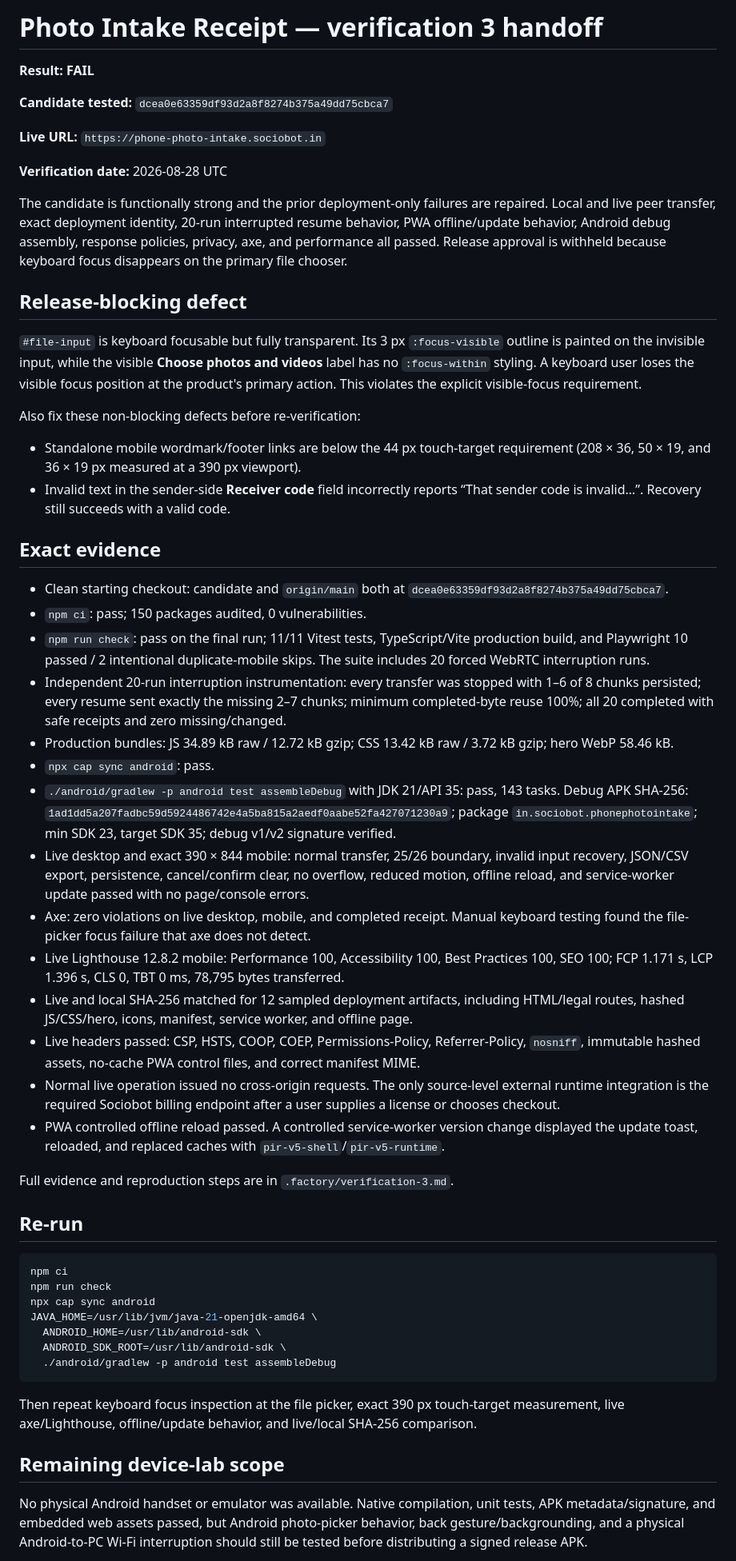
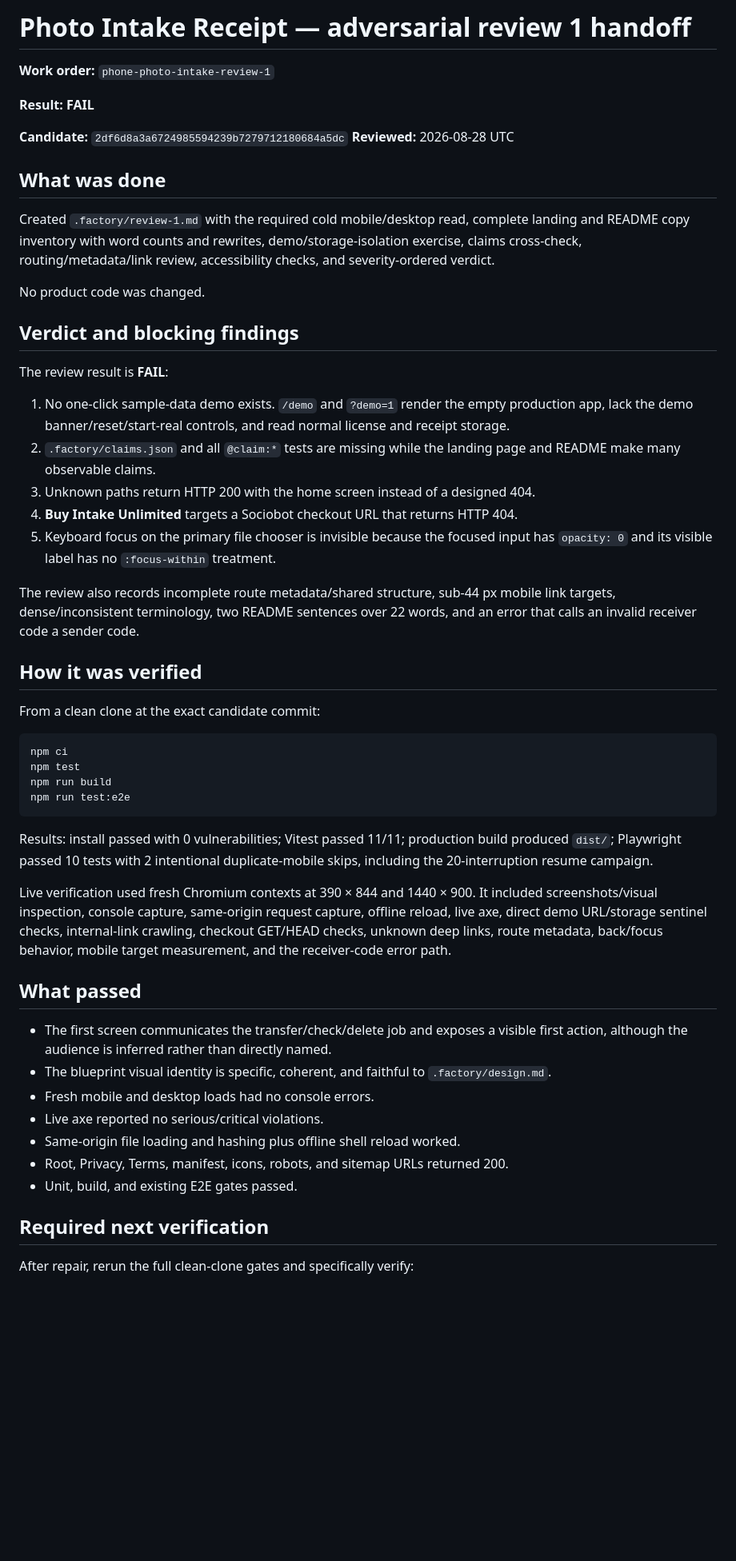
Before and after one commit to B-Divyesh/sf-phone-photo-intake, a Markdown page: .factory/handoff.md, the part around one of its changes. Shown at 80% size. Drawn GitHub-style; blank space fills up the shorter version.

Commit message:
docs: add adversarial first-read review

````diff
--- a/.factory/handoff.md
+++ b/.factory/handoff.md
@@ -1,57 +1,56 @@
-# Photo Intake Receipt — verification 3 handoff
+# Photo Intake Receipt — adversarial review 1 handoff
 
-**Result: FAIL**
+**Work order:** `phone-photo-intake-review-1`
 
-**Candidate tested:** `dcea0e63359df93d2a8f8274b375a49dd75cbca7`
+**Result:** **FAIL**
 
-**Live URL:** `https://phone-photo-intake.sociobot.in`
+**Candidate:** `2df6d8a3a6724985594239b7279712180684a5dc`
+**Reviewed:** 2026-08-28 UTC
 
-**Verification date:** 2026-08-28 UTC
+## What was done
 
-The candidate is functionally strong and the prior deployment-only failures are repaired. Local and live peer transfer, exact deployment identity, 20-run interrupted resume behavior, PWA offline/update behavior, Android debug assembly, response policies, privacy, axe, and performance all passed. Release approval is withheld because keyboard focus disappears on the primary file chooser.
+Created `.factory/review-1.md` with the required cold mobile/desktop read, complete landing and README copy inventory with word counts and rewrites, demo/storage-isolation exercise, claims cross-check, routing/metadata/link review, accessibility checks, and severity-ordered verdict.
 
-## Release-blocking defect
+No product code was changed.
 
-`#file-input` is keyboard focusable but fully transparent. Its 3 px `:focus-visible` outline is painted on the invisible input, while the visible **Choose photos and videos** label has no `:focus-within` styling. A keyboard user loses the visible focus position at the product's primary action. This violates the explicit visible-focus requirement.
+## Verdict and blocking findings
 
-Also fix these non-blocking defects before re-verification:
+The review result is **FAIL**:
 
-- Standalone mobile wordmark/footer links are below the 44 px touch-target requirement (208 × 36, 50 × 19, and 36 × 19 px measured at a 390 px viewport).
-- Invalid text in the sender-side **Receiver code** field incorrectly reports “That sender code is invalid…”. Recovery still succeeds with a valid code.
+1. No one-click sample-data demo exists. `/demo` and `?demo=1` render the empty production app, lack the demo banner/reset/start-real controls, and read normal license and receipt storage.
+2. `.factory/claims.json` and all `@claim:*` tests are missing while the landing page and README make many observable claims.
+3. Unknown paths return HTTP 200 with the home screen instead of a designed 404.
+4. **Buy Intake Unlimited** targets a Sociobot checkout URL that returns HTTP 404.
+5. Keyboard focus on the primary file chooser is invisible because the focused input has `opacity: 0` and its visible label has no `:focus-within` treatment.
 
-## Exact evidence
+The review also records incomplete route metadata/shared structure, sub-44 px mobile link targets, dense/inconsistent terminology, two README sentences over 22 words, and an error that calls an invalid receiver code a sender code.
 
-- Clean starting checkout: candidate and `origin/main` both at `dcea0e63359df93d2a8f8274b375a49dd75cbca7`.
-- `npm ci`: pass; 150 packages audited, 0 vulnerabilities.
-- `npm run check`: pass on the final run; 11/11 Vitest tests, TypeScript/Vite production build, and Playwright 10 passed / 2 intentional duplicate-mobile skips. The suite includes 20 forced WebRTC interruption runs.
-- Independent 20-run interruption instrumentation: every transfer was stopped with 1–6 of 8 chunks persisted; every resume sent exactly the missing 2–7 chunks; minimum completed-byte reuse 100%; all 20 completed with safe receipts and zero missing/changed.
-- Production bundles: JS 34.89 kB raw / 12.72 kB gzip; CSS 13.42 kB raw / 3.72 kB gzip; hero WebP 58.46 kB.
-- `npx cap sync android`: pass.
-- `./android/gradlew -p android test assembleDebug` with JDK 21/API 35: pass, 143 tasks. Debug APK SHA-256: `1ad1dd5a207fadbc59d5924486742e4a5ba815a2aedf0aabe52fa427071230a9`; package `in.sociobot.phonephotointake`; min SDK 23, target SDK 35; debug v1/v2 signature verified.
-- Live desktop and exact 390 × 844 mobile: normal transfer, 25/26 boundary, invalid input recovery, JSON/CSV export, persistence, cancel/confirm clear, no overflow, reduced motion, offline reload, and service-worker update passed with no page/console errors.
-- Axe: zero violations on live desktop, mobile, and completed receipt. Manual keyboard testing found the file-picker focus failure that axe does not detect.
-- Live Lighthouse 12.8.2 mobile: Performance 100, Accessibility 100, Best Practices 100, SEO 100; FCP 1.171 s, LCP 1.396 s, CLS 0, TBT 0 ms, 78,795 bytes transferred.
-- Live and local SHA-256 matched for 12 sampled deployment artifacts, including HTML/legal routes, hashed JS/CSS/hero, icons, manifest, service worker, and offline page.
-- Live headers passed: CSP, HSTS, COOP, COEP, Permissions-Policy, Referrer-Policy, `nosniff`, immutable hashed assets, no-cache PWA control files, and correct manifest MIME.
-- Normal live operation issued no cross-origin requests. The only source-level external runtime integration is the required Sociobot billing endpoint after a user supplies a license or chooses checkout.
-- PWA controlled offline reload passed. A controlled service-worker version change displayed the update toast, reloaded, and replaced caches with `pir-v5-shell`/`pir-v5-runtime`.
+## How it was verified
 
-Full evidence and reproduction steps are in `.factory/verification-3.md`.
-
-## Re-run
+From a clean clone at the exact candidate commit:
 
 ```sh
 npm ci
-npm run check
-npx cap sync android
-JAVA_HOME=/usr/lib/jvm/java-21-openjdk-amd64 \
-  ANDROID_HOME=/usr/lib/android-sdk \
-  ANDROID_SDK_ROOT=/usr/lib/android-sdk \
-  ./android/gradlew -p android test assembleDebug
+npm test
+npm run build
+npm run test:e2e
 ```
 
-Then repeat keyboard focus inspection at the file picker, exact 390 px touch-target measurement, live axe/Lighthouse, offline/update behavior, and live/local SHA-256 comparison.
+Results: install passed with 0 vulnerabilities; Vitest passed 11/11; production build produced `dist/`; Playwright passed 10 tests with 2 intentional duplicate-mobile skips, including the 20-interruption resume campaign.
 
-## Remaining device-lab scope
+Live verification used fresh Chromium contexts at 390 × 844 and 1440 × 900. It included screenshots/visual inspection, console capture, same-origin request capture, offline reload, live axe, direct demo URL/storage sentinel checks, internal-link crawling, checkout GET/HEAD checks, unknown deep links, route metadata, back/focus behavior, mobile target measurement, and the receiver-code error path.
 
-No physical Android handset or emulator was available. Native compilation, unit tests, APK metadata/signature, and embedded web assets passed, but Android photo-picker behavior, back gesture/backgrounding, and a physical Android-to-PC Wi-Fi interruption should still be tested before distributing a signed release APK.
+## What passed
+
+- The first screen communicates the transfer/check/delete job and exposes a visible first action, although the audience is inferred rather than directly named.
+- The blueprint visual identity is specific, coherent, and faithful to `.factory/design.md`.
+- Fresh mobile and desktop loads had no console errors.
+- Live axe reported no serious/critical violations.
+- Same-origin file loading and hashing plus offline shell reload worked.
+- Root, Privacy, Terms, manifest, icons, robots, and sitemap URLs returned 200.
+- Unit, build, and existing E2E gates passed.
+
+## Required next verification
+
+After repair, rerun the full clean-clone gates and specifically verify:
+
````
Also changed, not shown: other parts of .factory/handoff.md (+8 -0 lines), .factory/review-1.md (added, +343 -0 lines).
